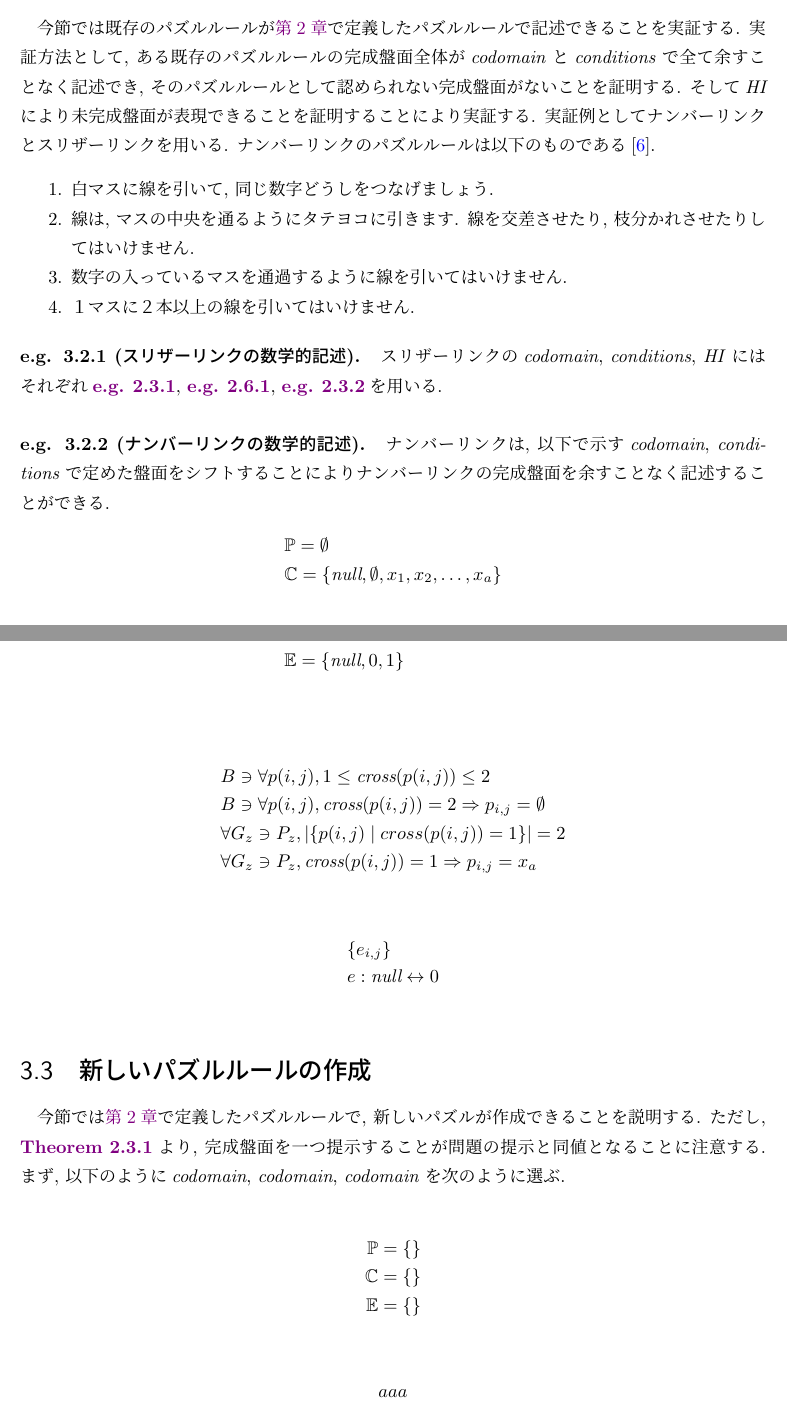
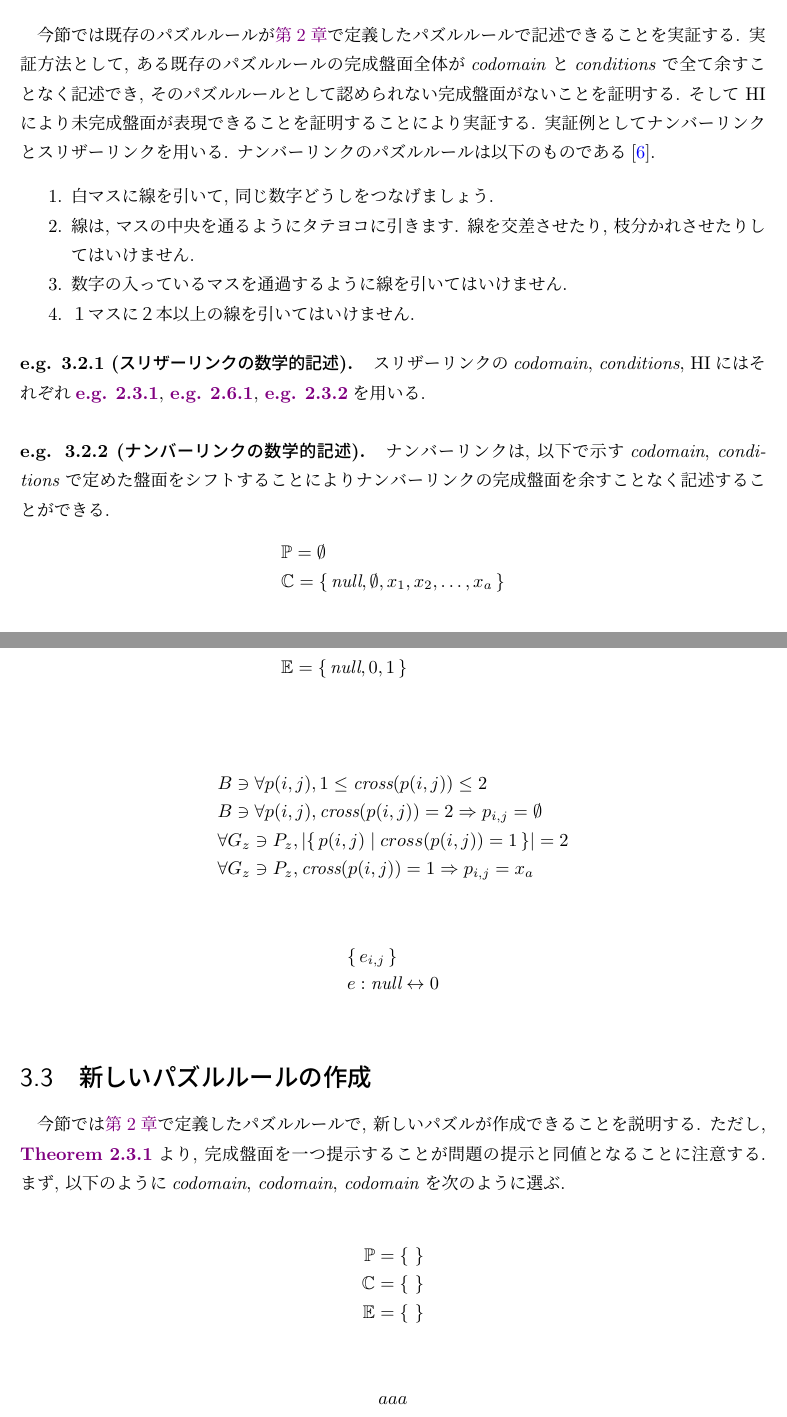
Before and after one commit to itkmaingit/Graduation_Thesis, a LaTeX book (main.tex, which reads sub/chapter3.tex): two parts of pages 26 and 27 of 32, joined at a grey line, cut so that both start at the same text. Compiled offline with upLaTeX and dvipdfmx.

Commit message:
chapter3の表記の統一

```diff
--- a/sub/chapter3.tex
+++ b/sub/chapter3.tex
@@ -4,7 +4,7 @@
 そして\cref{section:CannotDescribePuzzleRule}では\cref{chapter:Prepare}で定義したパズルルールで既存のパズルルール全てを記述できないことを説明する.
 
 \section{既存のパズルルール}\label{section:ExistsPuzzleRule}
-今節では既存のパズルルールが\cref{chapter:Prepare}で定義したパズルルールで記述できることを実証する. 実証方法として, ある既存のパズルルールの完成盤面全体が\textit{codomain}と\textit{conditions}で全て余すことなく記述でき, そのパズルルールとして認められない完成盤面がないことを証明する. そして\textit{HI}により未完成盤面が表現できることを証明することにより実証する.
+今節では既存のパズルルールが\cref{chapter:Prepare}で定義したパズルルールで記述できることを実証する. 実証方法として, ある既存のパズルルールの完成盤面全体が\textit{codomain}と\textit{conditions}で全て余すことなく記述でき, そのパズルルールとして認められない完成盤面がないことを証明する. そして HIにより未完成盤面が表現できることを証明することにより実証する.
 実証例としてナンバーリンクとスリザーリンクを用いる. ナンバーリンクのパズルルールは以下のものである\cite{web:NumberLink}.
 
 \begin{enumerate}
@@ -15,25 +15,25 @@
 \end{enumerate}
 
 \begin{example}[スリザーリンクの数学的記述]
-  スリザーリンクの\textit{codomain}, \textit{conditions}, \textit{HI}にはそれぞれ\cref{example:SlitherLinkCodomain}, \cref{example:SlitherLinkConditions}, \cref{example:SlitherLinkHiddenInformation}を用いる.
+  スリザーリンクの\textit{codomain}, \textit{conditions},  HIにはそれぞれ\cref{example:SlitherLinkCodomain}, \cref{example:SlitherLinkConditions}, \cref{example:SlitherLinkHiddenInformation}を用いる.
 \end{example}
 
 \begin{example}[ナンバーリンクの数学的記述]
   ナンバーリンクは, 以下で示す\textit{codomain}, \textit{conditions}で定めた盤面をシフトすることによりナンバーリンクの完成盤面を余すことなく記述することができる.
   \begin{align}
-     & \mathbb{P}=\emptyset                                         \\
-     & \mathbb{C}=\{\textit{null}, \emptyset ,x_1,x_2,\ldots, x_a\} \\
-     & \mathbb{E}=\{\textit{null},0,1\}                             \\
+     & \mathbb{P}=\emptyset                                             \\
+     & \mathbb{C}=\{\,\textit{null}, \emptyset ,x_1,x_2,\ldots, x_a\,\} \\
+     & \mathbb{E}=\{\,\textit{null},0,1\,\}                             \\
   \end{align}
 
   \begin{align}
      & B\ni \forall p(i,j),1\le \textit{cross}(p(i,j))\le 2                          \\
      & B\ni \forall p(i,j),  \textit{cross}(p(i,j))= 2 \Rightarrow p_{i,j}=\emptyset \\
-     & \forall G_z\ni P_z,        |\{p(i,j)\mid cross(p(i,j))=1\}|=2                 \\
+     & \forall G_z\ni P_z,        |\{\,p(i,j)\mid cross(p(i,j))=1\,\}|=2             \\
      & \forall G_z\ni P_z,     \textit{cross}(p(i,j))= 1 \Rightarrow p_{i,j}=x_a     \\
   \end{align}
   \begin{align}
-     & \{e_{i,j}\}                      \\
+     & \{\,e_{i,j}\,\}                  \\
      & e:\textit{null}\leftrightarrow 0
   \end{align}
 
@@ -43,9 +43,9 @@
 今節では\cref{chapter:Prepare}で定義したパズルルールで, 新しいパズルが作成できることを説明する. ただし, \cref{theorem:Equivalent}より, 完成盤面を一つ提示することが問題の提示と同値となることに注意する. まず, 以下のように\textit{codomain}, \textit{codomain}, \textit{codomain}を次のように選ぶ.
 
 \begin{align}
-  \mathbb{P}=\{\} \\
-  \mathbb{C}=\{\} \\
-  \mathbb{E}=\{\} \\
+  \mathbb{P}=\{\,\,\} \\
+  \mathbb{C}=\{\,\,\} \\
+  \mathbb{E}=\{\,\,\} \\
 \end{align}
 \begin{align}
   aaa
```
